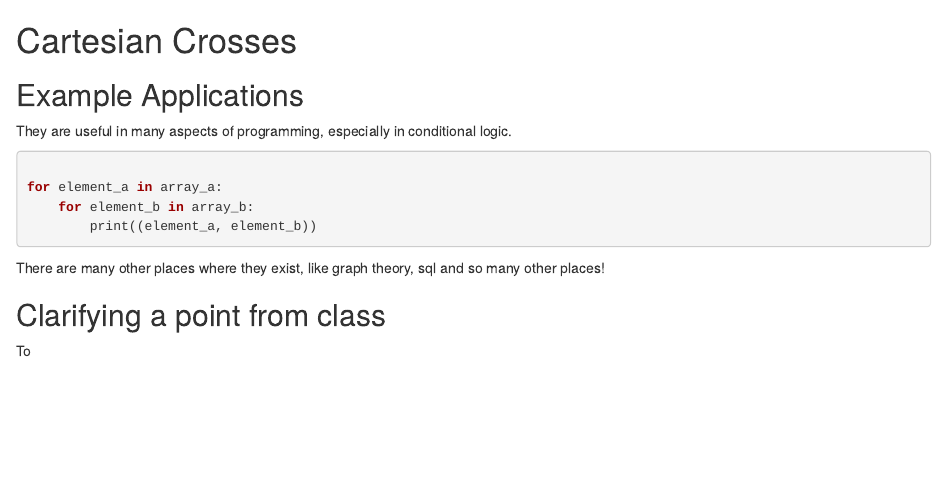
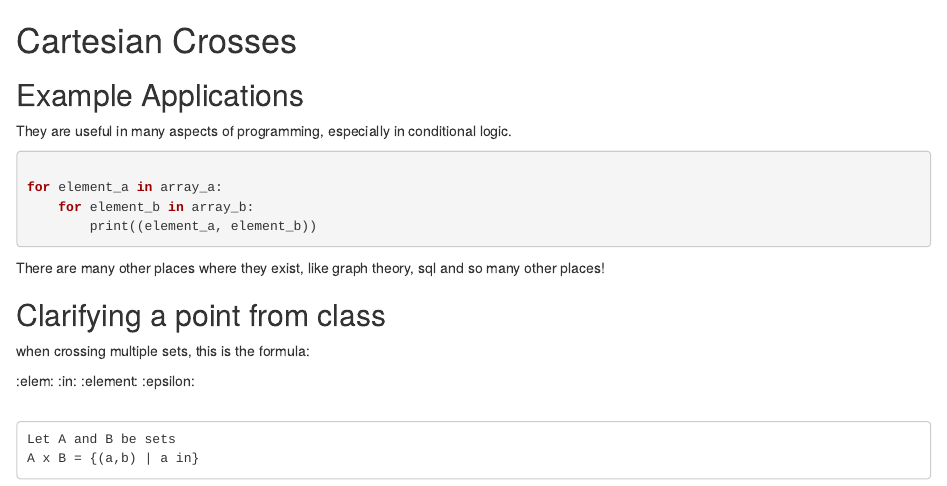
Before and after one commit to ArielAvshalom/Discrete-Math, an R Markdown document (class_notes/about_cartesian_cross.rmd): the page in a window 1100 px wide, from its top. Rendered offline with R 4.5, knitr and Pandoc, with nearby package versions.

Commit message:
updated cartesian_cross

````diff
--- a/class_notes/about_cartesian_cross.rmd
+++ b/class_notes/about_cartesian_cross.rmd
@@ -15,4 +15,13 @@ There are many other places where they exist, like graph theory, sql and so many
 
 ## Clarifying a point from class
 
-To
+when crossing multiple sets, this is the formula:
+
+:elem:  :in: :element: :epsilon:
+\in\
+\element\
+
+```
+Let A and B be sets
+A x B = {(a,b) | a in}
+```
````
